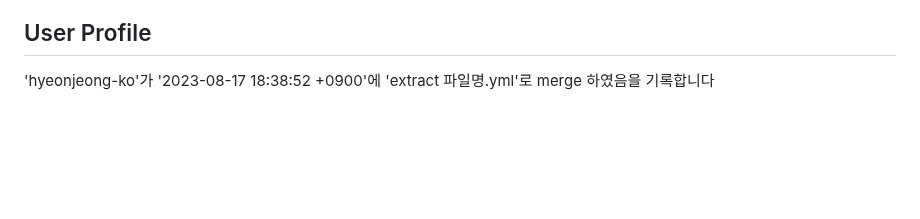
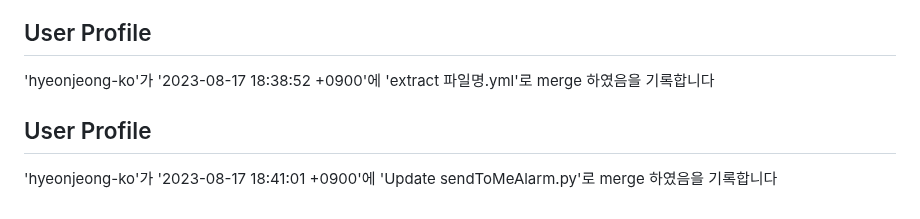
Before and after one commit to hyeonjeong-ko/skku-git-assignment-1, a Markdown page: profile.md, the part around the change. Drawn GitHub-style; blank space fills up the shorter version.

Commit message:
Update user profile

```diff
--- a/profile.md
+++ b/profile.md
@@ -218,3 +218,8 @@
 
 ## User Profile
 'hyeonjeong-ko'가 '2023-08-17 18:38:52 +0900'에 'extract 파일명.yml'로 merge 하였음을 기록합니다
+
+
+
+## User Profile
+'hyeonjeong-ko'가 '2023-08-17 18:41:01 +0900'에 'Update sendToMeAlarm.py'로 merge 하였음을 기록합니다
```
